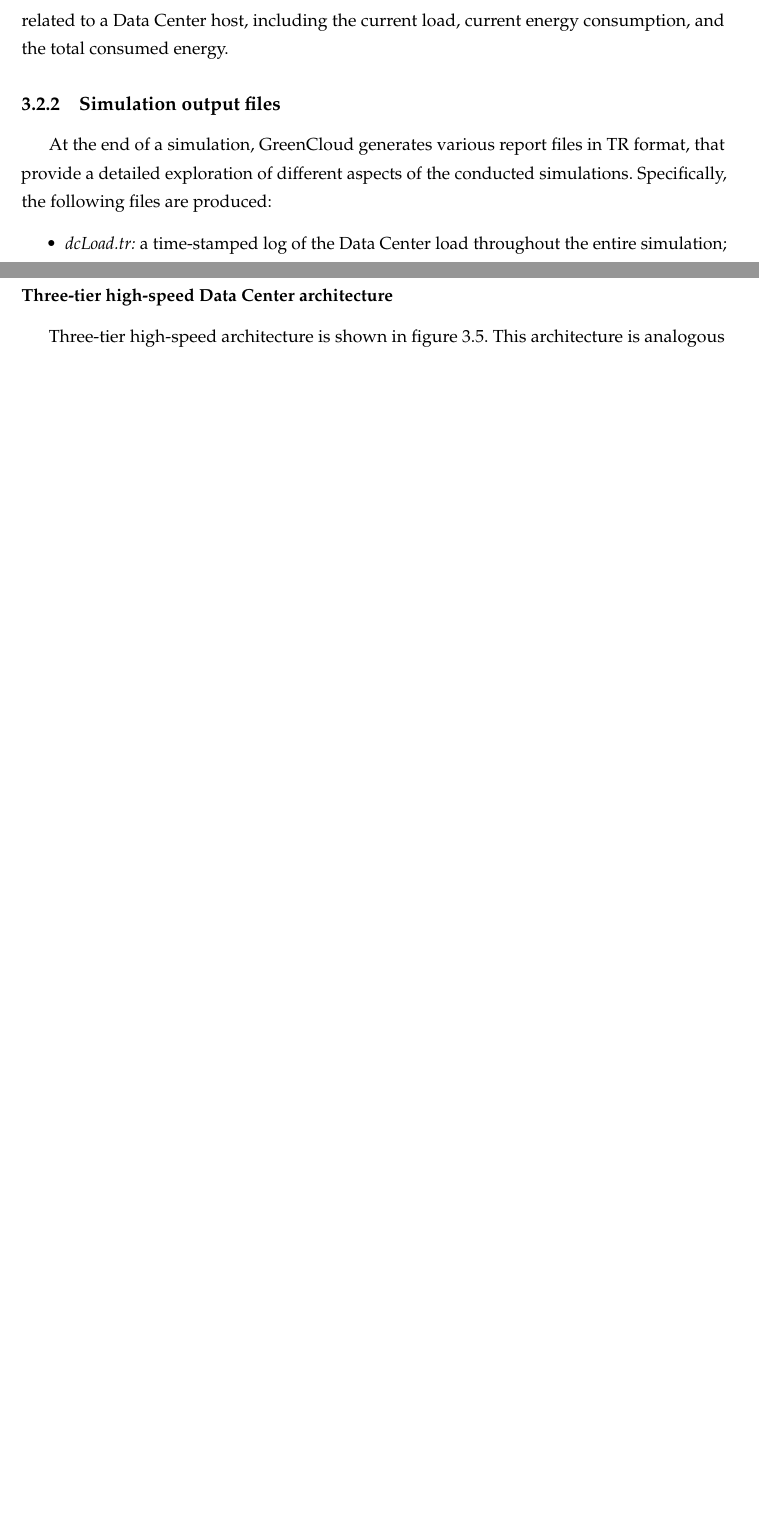
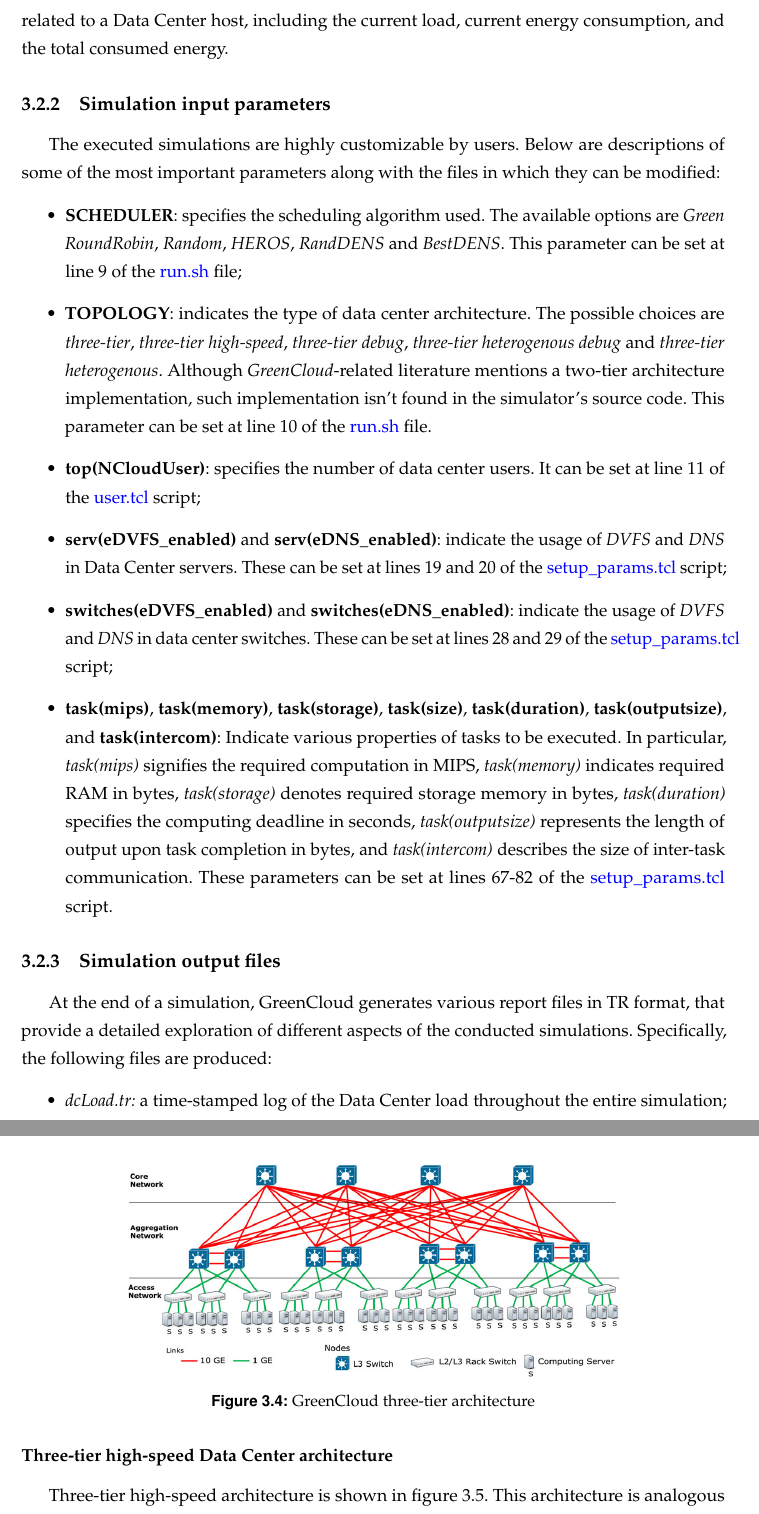
Before and after one commit to vincenzo-emanuele/masters-degree-thesis, a LaTeX thesis (thesis/thesis.tex, which reads thesis/chapters/greencloud_overview.tex): two parts of pages 34 and 37 of 56 before the commit and two parts of pages 34 and 39 of 57 after it, joined at a grey line, cut so that both start at the same text, the shorter picture padded with empty space. Compiled offline with pdfLaTeX.

Commit message:
simulation input parameters (greencloud overview)

```diff
--- a/thesis/chapters/greencloud_overview.tex
+++ b/thesis/chapters/greencloud_overview.tex
@@ -23,6 +23,20 @@ The \emph{GreenCloud} source code is organized into three directories:\emph{dash
 \end{itemize}
 Since the scripts in the \emph{scripts} directory require access to various variables within the \emph{C++} classes to modify and read them for constructing logs, each class associates each variable with a symbolic name using the \emph{bind} method. This allows the scripts to access these variables.
 For instance, the class \emph{DcHostClass} defined in \emph{ns2/greencloud/dchost.cc} exposes several variables related to a Data Center host, including the current load, current energy consumption, and the total consumed energy.
+
+\subsection{Simulation input parameters}
+The executed simulations are highly customizable by users. Below are descriptions of some of the most important parameters along with the files in which they can be modified:
+\begin{itemize}
+    \item \textbf{SCHEDULER}: specifies the scheduling algorithm used. The available options are \emph{Green} \emph{RoundRobin}, \emph{Random}, \emph{HEROS}, \emph{RandDENS} and \emph{BestDENS}. This parameter can be set at line 9 of the \href{https://github.com/vincenzo-emanuele/masters-degree-thesis/tree/main/greencloud\_modified\_src/run.sh}{run.sh} file;
+    \item \textbf{TOPOLOGY}: indicates the type of data center architecture. The possible choices are \emph{three-tier}, \emph{three-tier high-speed}, \emph{three-tier debug}, \emph{three-tier heterogenous debug} and \emph{three-tier heterogenous}. Although \emph{GreenCloud}-related literature mentions a two-tier architecture implementation, such implementation isn't found in the simulator's source code. This parameter can be set at line 10 of the \href{https://github.com/vincenzo-emanuele/masters-degree-thesis/tree/main/greencloud\_modified\_src/run.sh}{run.sh} file.
+    \item \textbf{top(NCloudUser)}: specifies the number of data center users. It can be set at line 11 of the \href{https://github.com/vincenzo-emanuele/masters-degree-thesis/blob/main/greencloud_modified_src/scripts/user.tcl}{user.tcl} script;
+    \item \textbf{serv(eDVFS\_enabled)} and \textbf{serv(eDNS\_enabled)}: indicate the usage of \emph{DVFS} and \emph{DNS} in Data Center servers. These can be set at lines 19 and 20 of the \href{https://github.com/vincenzo-emanuele/masters-degree-thesis/blob/main/greencloud\_modified\_src/scripts/setup\_params.tcl}{setup\_params.tcl} script;
+    \item \textbf{switches(eDVFS\_enabled)} and \textbf{switches(eDNS\_enabled)}: indicate the usage of \emph{DVFS} and \emph{DNS} in data center switches. These can be set at lines 28 and 29 of the \href{https://github.com/vincenzo-emanuele/masters-degree-thesis/blob/main/greencloud\_modified\_src/scripts/setup\_params.tcl}{setup\_params.tcl} script;
+    \item \textbf{task(mips)}, \textbf{task(memory)}, \textbf{task(storage)}, \textbf{task(size)}, \textbf{task(duration)}, \textbf{task(outputsize)}, and \textbf{task(intercom)}: Indicate various properties of tasks to be executed. In particular, \emph{task(mips)} signifies the required computation in MIPS, \emph{task(memory)} indicates required RAM in bytes, \emph{task(storage)} denotes required storage memory in bytes, \emph{task(duration)} specifies the computing deadline in seconds, \emph{task(outputsize)} represents the length of output upon task completion in bytes, and \emph{task(intercom)} describes the size of inter-task communication. These parameters can be set at lines 67-82 of the \href{https://github.com/vincenzo-emanuele/masters-degree-thesis/blob/main/greencloud\_modified\_src/scripts/setup\_params.tcl}{setup\_params.tcl} script.
+
+
+
+\end{itemize}
 
 \subsection{Simulation output files}
 At the end of a simulation, GreenCloud generates various report files in TR format, that provide a detailed exploration of different aspects of the conducted simulations. Specifically, the following files are produced:
```
Also changed, not shown: 1 other file.
